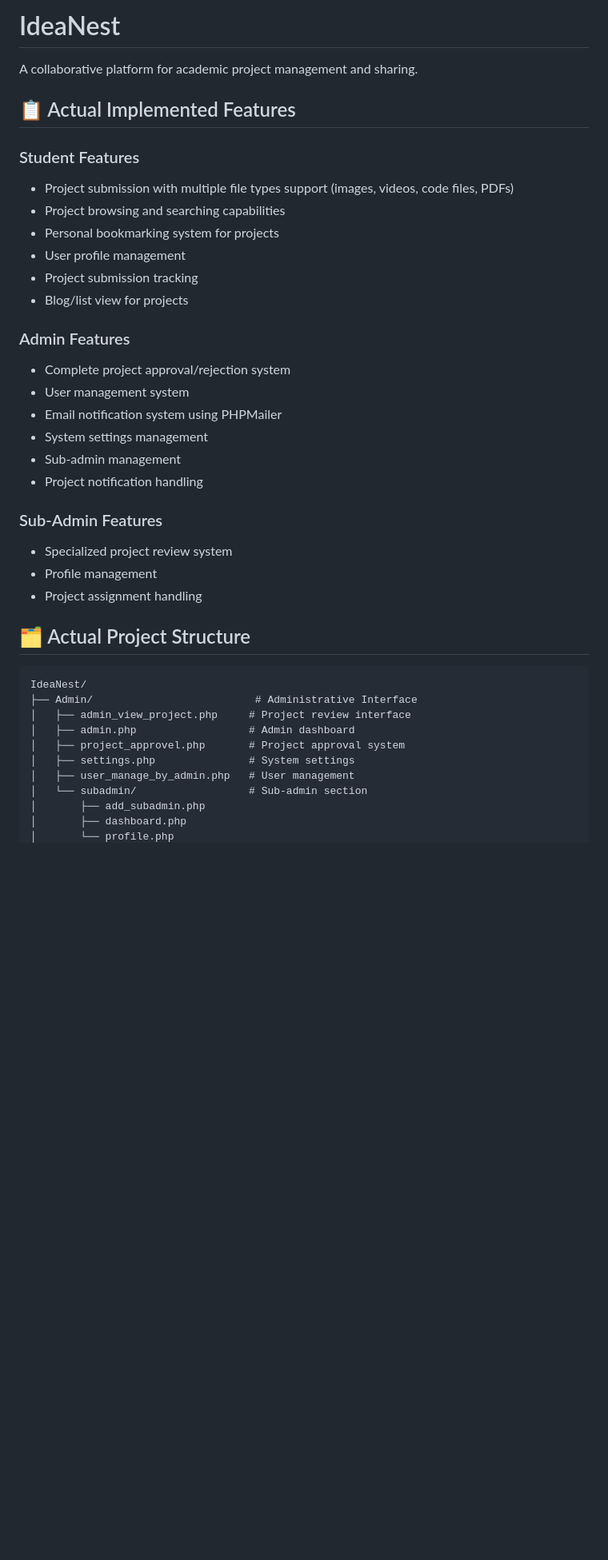
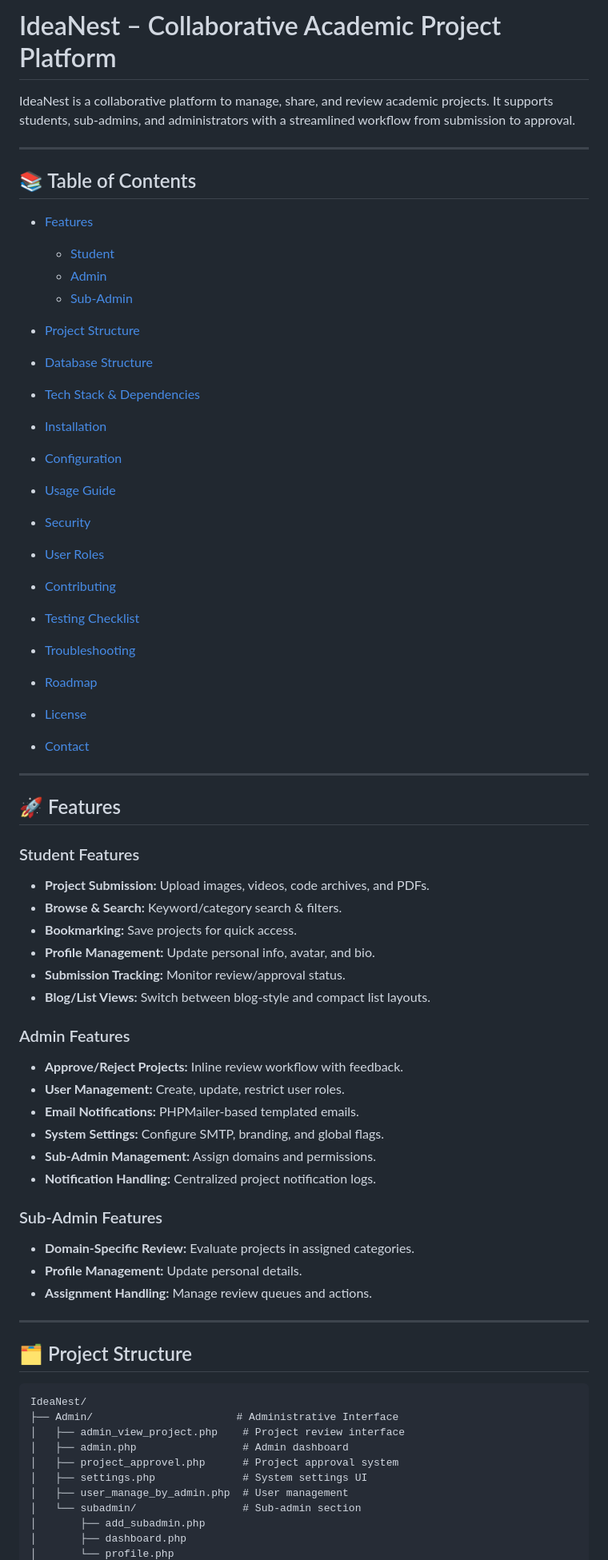
Before and after one commit to Vivekchavda1374/IdeaNest, a Markdown page: README.md, the part around one of its changes. Shown at 80% size. Rendered like a GitHub page; blank space fills up the shorter version.

````diff
--- a/README.md
+++ b/README.md
@@ -1,41 +1,72 @@
-# IdeaNest
+# IdeaNest – Collaborative Academic Project Platform
 
-A collaborative platform for academic project management and sharing.
+IdeaNest is a collaborative platform to manage, share, and review academic projects. It supports students, sub-admins, and administrators with a streamlined workflow from submission to approval.
 
-## 📋 Actual Implemented Features
+---
+
+## 📚 Table of Contents
+
+* [Features](#-features)
+
+  * [Student](#student-features)
+  * [Admin](#admin-features)
+  * [Sub-Admin](#sub-admin-features)
+* [Project Structure](#-project-structure)
+* [Database Structure](#-database-structure)
+* [Tech Stack & Dependencies](#-tech-stack--dependencies)
+* [Installation](#-installation)
+* [Configuration](#-configuration)
+* [Usage Guide](#-usage-guide)
+* [Security](#-security)
+* [User Roles](#-user-roles)
+* [Contributing](#-contributing)
+* [Testing Checklist](#-testing-checklist)
+* [Troubleshooting](#-troubleshooting)
+* [Roadmap](#-roadmap)
+* [License](#-license)
+* [Contact](#-contact)
+
+---
+
+## 🚀 Features
 
 ### Student Features
-- Project submission with multiple file types support (images, videos, code files, PDFs)
-- Project browsing and searching capabilities
-- Personal bookmarking system for projects
-- User profile management
-- Project submission tracking
-- Blog/list view for projects
+
+* **Project Submission:** Upload images, videos, code archives, and PDFs.
+* **Browse & Search:** Keyword/category search & filters.
+* **Bookmarking:** Save projects for quick access.
+* **Profile Management:** Update personal info, avatar, and bio.
+* **Submission Tracking:** Monitor review/approval status.
+* **Blog/List Views:** Switch between blog-style and compact list layouts.
 
 ### Admin Features
-- Complete project approval/rejection system
-- User management system
-- Email notification system using PHPMailer
-- System settings management
-- Sub-admin management
-- Project notification handling
+
+* **Approve/Reject Projects:** Inline review workflow with feedback.
+* **User Management:** Create, update, restrict user roles.
+* **Email Notifications:** PHPMailer-based templated emails.
+* **System Settings:** Configure SMTP, branding, and global flags.
+* **Sub-Admin Management:** Assign domains and permissions.
+* **Notification Handling:** Centralized project notification logs.
 
 ### Sub-Admin Features
-- Specialized project review system
-- Profile management
-- Project assignment handling
 
-## 🗂️ Actual Project Structure
+* **Domain-Specific Review:** Evaluate projects in assigned categories.
+* **Profile Management:** Update personal details.
+* **Assignment Handling:** Manage review queues and actions.
 
-```
+---
+
+## 🗂️ Project Structure
+
+```text
 IdeaNest/
-├── Admin/                          # Administrative Interface
-│   ├── admin_view_project.php     # Project review interface
-│   ├── admin.php                  # Admin dashboard
-│   ├── project_approvel.php       # Project approval system
-│   ├── settings.php               # System settings
-│   ├── user_manage_by_admin.php   # User management
-│   └── subadmin/                  # Sub-admin section
+├── Admin/                       # Administrative Interface
+│   ├── admin_view_project.php    # Project review interface
+│   ├── admin.php                 # Admin dashboard
+│   ├── project_approvel.php      # Project approval system
+│   ├── settings.php              # System settings UI
+│   ├── user_manage_by_admin.php  # User management
+│   └── subadmin/                 # Sub-admin section
 │       ├── add_subadmin.php
 │       ├── dashboard.php
 │       └── profile.php
````
Also changed, not shown: other parts of README.md (+163 -90 lines).
